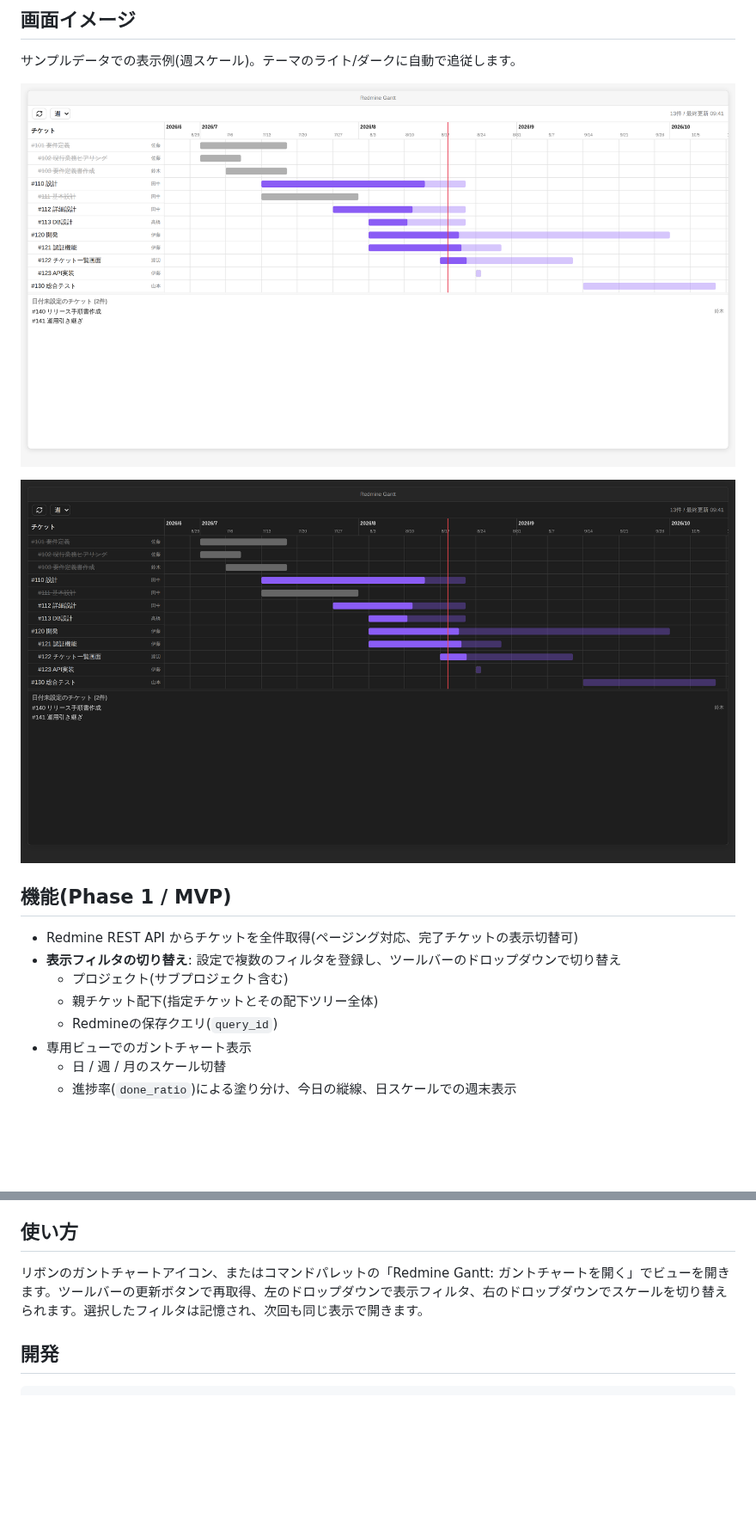
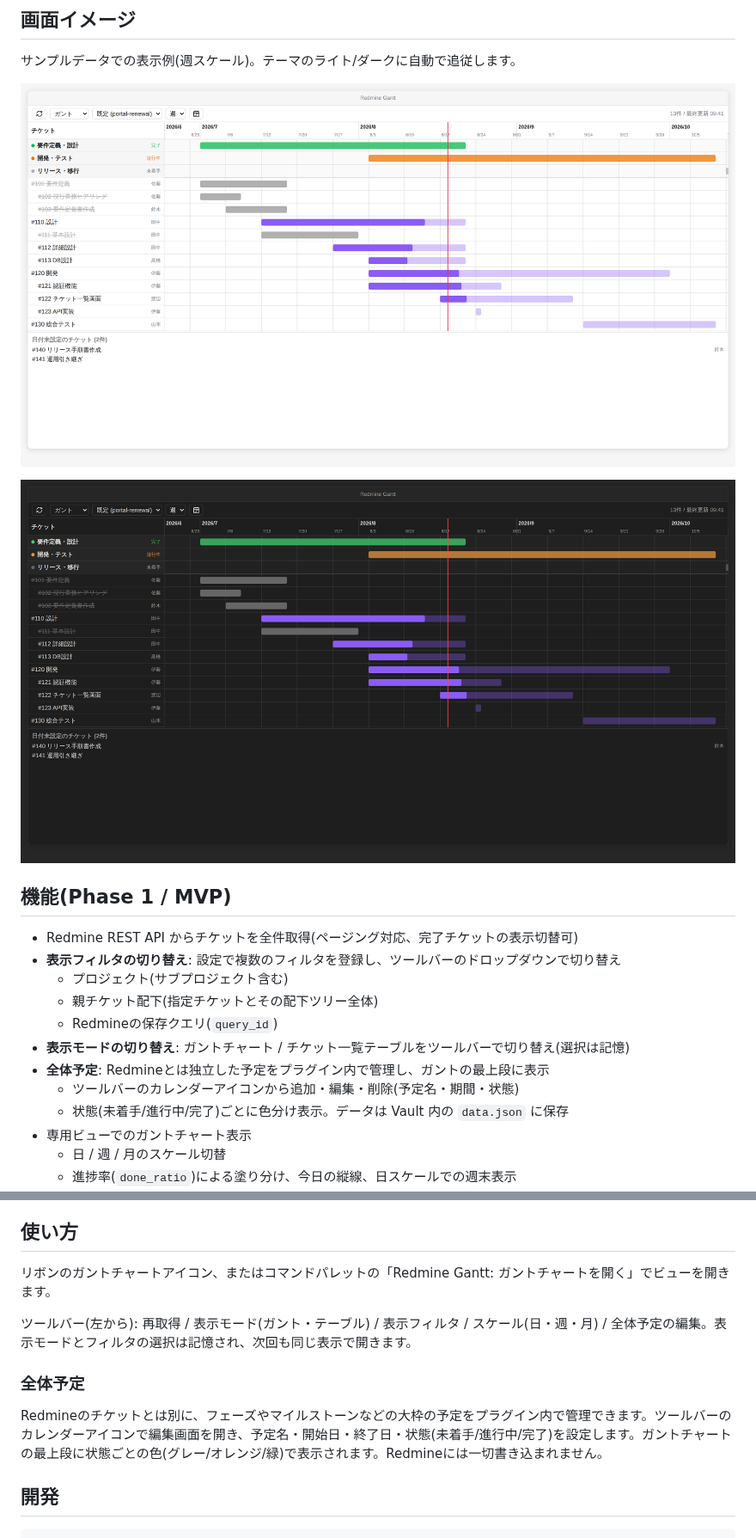
Before and after one commit to wineda/obsidian-redmine-tool, a Markdown page: README.md, 2 parts joined by grey strips. Shown at 86% size. Drawn GitHub-style; pictures changed too: docs/images/screenshot-dark.png, docs/images/screenshot-light.png; blank space fills up the shorter version.

```diff
--- a/README.md
+++ b/README.md
@@ -19,6 +19,10 @@
   - プロジェクト(サブプロジェクト含む)
   - 親チケット配下(指定チケットとその配下ツリー全体)
   - Redmineの保存クエリ(`query_id`)
+- **表示モードの切り替え**: ガントチャート / チケット一覧テーブルをツールバーで切り替え(選択は記憶)
+- **全体予定**: Redmineとは独立した予定をプラグイン内で管理し、ガントの最上段に表示
+  - ツールバーのカレンダーアイコンから追加・編集・削除(予定名・期間・状態)
+  - 状態(未着手/進行中/完了)ごとに色分け表示。データは Vault 内の `data.json` に保存
 - 専用ビューでのガントチャート表示
   - 日 / 週 / 月のスケール切替
   - 進捗率(`done_ratio`)による塗り分け、今日の縦線、日スケールでの週末表示
@@ -69,7 +73,13 @@
 
 ## 使い方
 
-リボンのガントチャートアイコン、またはコマンドパレットの「Redmine Gantt: ガントチャートを開く」でビューを開きます。ツールバーの更新ボタンで再取得、左のドロップダウンで表示フィルタ、右のドロップダウンでスケールを切り替えられます。選択したフィルタは記憶され、次回も同じ表示で開きます。
+リボンのガントチャートアイコン、またはコマンドパレットの「Redmine Gantt: ガントチャートを開く」でビューを開きます。
+
+ツールバー(左から): 再取得 / 表示モード(ガント・テーブル) / 表示フィルタ / スケール(日・週・月) / 全体予定の編集。表示モードとフィルタの選択は記憶され、次回も同じ表示で開きます。
+
+### 全体予定
+
+Redmineのチケットとは別に、フェーズやマイルストーンなどの大枠の予定をプラグイン内で管理できます。ツールバーのカレンダーアイコンで編集画面を開き、予定名・開始日・終了日・状態(未着手/進行中/完了)を設定します。ガントチャートの最上段に状態ごとの色(グレー/オレンジ/緑)で表示されます。Redmineには一切書き込まれません。
 
 ## 開発
 
```
Also changed, not shown: docs/ARCHITECTURE.md (+1 -0 lines), 8 other files.
